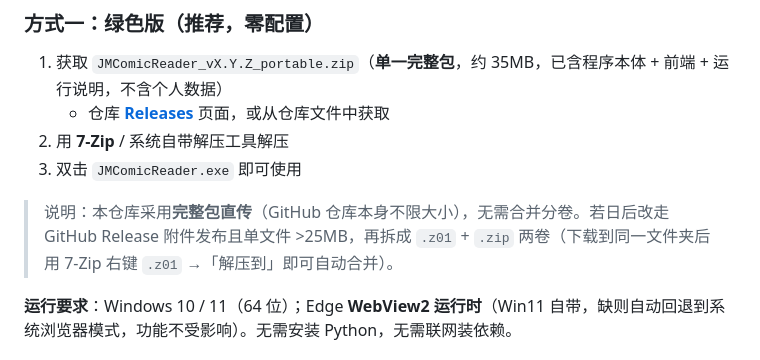
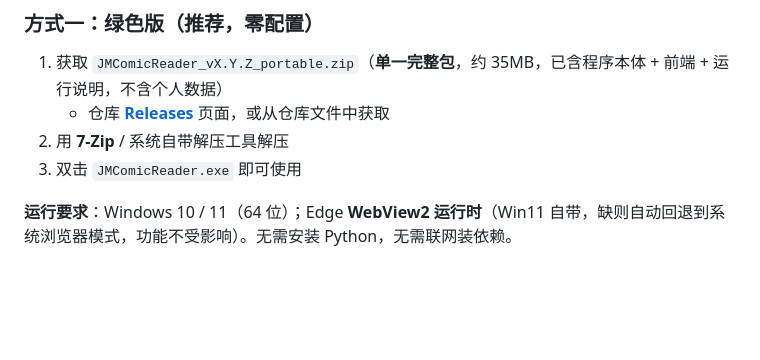
Before and after one commit to chenxi101w/JMComicReader, a Markdown page: README.md, the part around the change. Drawn GitHub-style; blank space fills up the shorter version.

```diff
--- a/README.md
+++ b/README.md
@@ -29,8 +29,6 @@
    - 仓库 **[Releases](https://github.com/chenxi101w/JMComicReader-windows/releases)** 页面，或从仓库文件中获取
 2. 用 **7-Zip** / 系统自带解压工具解压
 3. 双击 `JMComicReader.exe` 即可使用
-
-> 说明：本仓库采用**完整包直传**（GitHub 仓库本身不限大小），无需合并分卷。若日后改走 GitHub Release 附件发布且单文件 >25MB，再拆成 `.z01` + `.zip` 两卷（下载到同一文件夹后用 7-Zip 右键 `.z01` →「解压到」即可自动合并）。
 
 **运行要求**：Windows 10 / 11（64 位）；Edge **WebView2 运行时**（Win11 自带，缺则自动回退到系统浏览器模式，功能不受影响）。无需安装 Python，无需联网装依赖。
 
```
